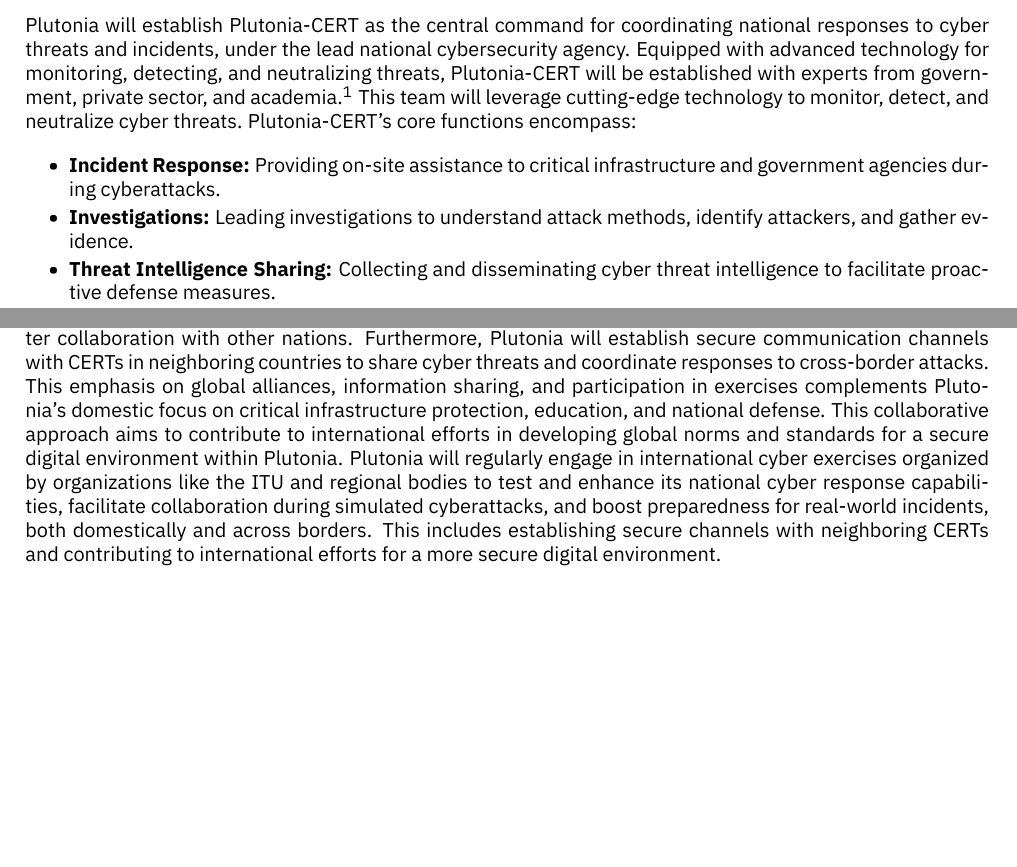
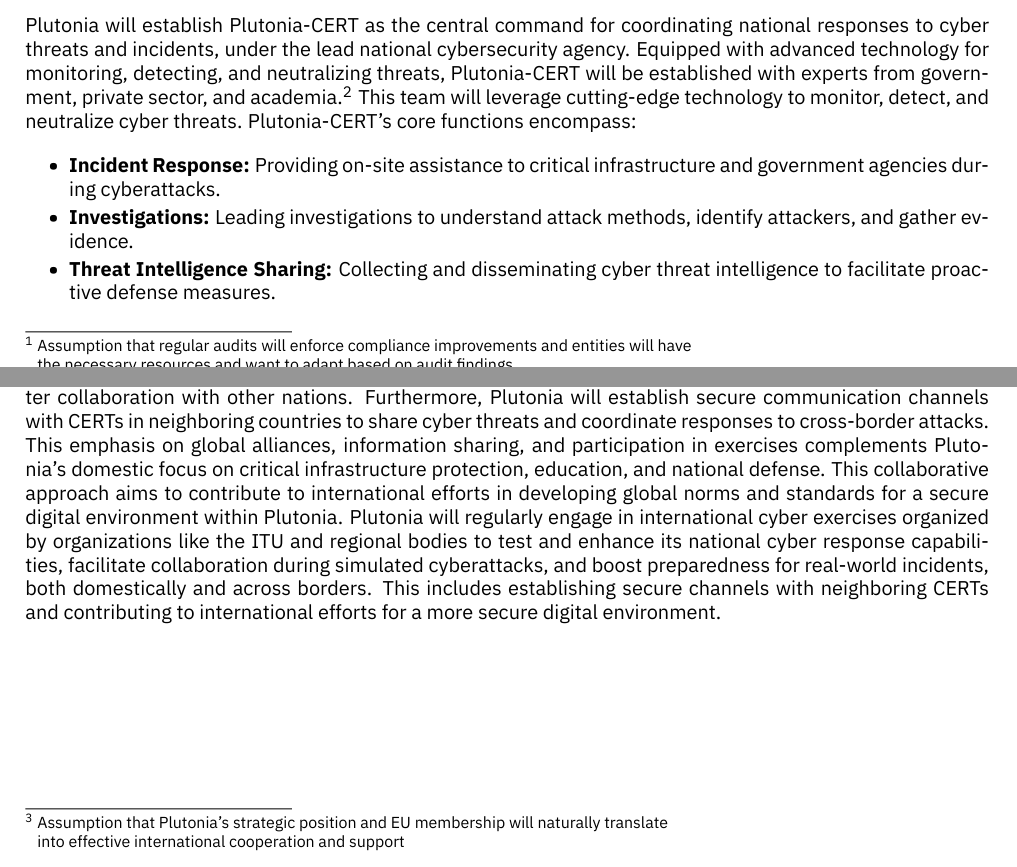
Before and after one commit to silas-pohl/plutonia-ncss, a LaTeX document (main.tex): two parts of pages 5 and 6 of 9, joined at a grey line, cut so that both start at the same text, the shorter picture padded with empty space. The pictures show the PDF file main.pdf that the author committed with the source.

Commit message:
added missin assumptions

```diff
--- a/main.tex
+++ b/main.tex
@@ -152,7 +152,7 @@
 	\item \textbf{Government Services:} Secure e-government platforms and citizen data with encryption, implement continuous network monitoring, and develop and test incident response plans.
 \end{itemize}
 \subsection{Stringent Cybersecurity Standards and Regular Audits}
-Plutonia will establish an independent cybersecurity agency to conduct rigorous audits of critical infrastructure entities, ensuring adherence to national and international cybersecurity standards and promoting continual improvement. Regular audits will enforce mandatory cybersecurity standards tailored to each sector’s unique vulnerabilities, with non-compliance addressed through structured penalties and incentives provided for exceeding standards to encourage best practices. To ensure continuous improvement and compliance, a dedicated agency will conduct regular audits of critical infrastructure against national and international cybersecurity standards. Structured penalties will address non-compliance, while exceeding standards will be incentivized. Additionally, mandatory sector-specific standards will be established:
+Plutonia will establish an independent cybersecurity agency to conduct rigorous audits of critical infrastructure entities, ensuring adherence to national and international cybersecurity standards and promoting continual improvement.\footnote{Assumption that regular audits will enforce compliance improvements and entities will have the necessary resources and want to adapt based on audit findings} Regular audits will enforce mandatory cybersecurity standards tailored to each sector’s unique vulnerabilities, with non-compliance addressed through structured penalties and incentives provided for exceeding standards to encourage best practices. To ensure continuous improvement and compliance, a dedicated agency will conduct regular audits of critical infrastructure against national and international cybersecurity standards. Structured penalties will address non-compliance, while exceeding standards will be incentivized. Additionally, mandatory sector-specific standards will be established:
 \begin{itemize}
 	\item \textbf{Energy Sector:} Regular penetration testing, enforced role-based access control (RBAC), and ongoing security awareness training for personnel.
 	\item \textbf{Transportation Sector:} Regular security assessments, implemented encryption protocols, and developed contingency plans for essential operations.
@@ -175,7 +175,7 @@
 	\item \textbf{Collaborations:} Collaborations with civil society and educational institutions to ensure effective communication across all of Plutonian society, fostering a culture of cybersecurity among citizens.
 \end{itemize}
 \subsection{International Cooperation}
-Considering its proximity to strategic NATO bases and its EU membership since 2019, Plutonia is committed to strengthening its international cybersecurity alliances to secure its cyberspace comprehensively. This will involve partnering with international organizations like the ITU, OECD, and the Budapest Convention to leverage their expertise, threat intelligence, and capacity-building programs. Additionally, participation in global cybersecurity exercises organized by the ITU and regional bodies will test Plutonia's defenses and foster collaboration with other nations. Furthermore, Plutonia will establish secure communication channels with CERTs in neighboring countries to share cyber threats and coordinate responses to cross-border attacks. This emphasis on global alliances, information sharing, and participation in exercises complements Plutonia's domestic focus on critical infrastructure protection, education, and national defense. This collaborative approach aims to contribute to international efforts in developing global norms and standards for a secure digital environment within Plutonia. Plutonia will regularly engage in international cyber exercises organized by organizations like the ITU and regional bodies to test and enhance its national cyber response capabilities, facilitate collaboration during simulated cyberattacks, and boost preparedness for real-world incidents, both domestically and across borders. This includes establishing secure channels with neighboring CERTs and contributing to international efforts for a more secure digital environment.
+Considering its proximity to strategic NATO bases and its EU membership since 2019, Plutonia is committed to strengthening its international cybersecurity alliances to secure its cyberspace comprehensively.\footnote{Assumption that Plutonia’s strategic position and EU membership will naturally translate into effective international cooperation and support} This will involve partnering with international organizations like the ITU, OECD, and the Budapest Convention to leverage their expertise, threat intelligence, and capacity-building programs. Additionally, participation in global cybersecurity exercises organized by the ITU and regional bodies will test Plutonia's defenses and foster collaboration with other nations. Furthermore, Plutonia will establish secure communication channels with CERTs in neighboring countries to share cyber threats and coordinate responses to cross-border attacks. This emphasis on global alliances, information sharing, and participation in exercises complements Plutonia's domestic focus on critical infrastructure protection, education, and national defense. This collaborative approach aims to contribute to international efforts in developing global norms and standards for a secure digital environment within Plutonia. Plutonia will regularly engage in international cyber exercises organized by organizations like the ITU and regional bodies to test and enhance its national cyber response capabilities, facilitate collaboration during simulated cyberattacks, and boost preparedness for real-world incidents, both domestically and across borders. This includes establishing secure channels with neighboring CERTs and contributing to international efforts for a more secure digital environment.
 
 \section{Governance Structure}
 \subsection{Roles and Responsibilities}
```
Also changed, not shown: main.pdf, main.tex (16 more changed lines).
